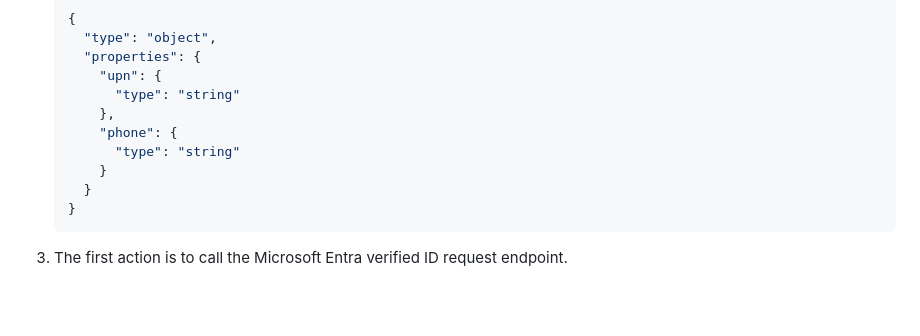
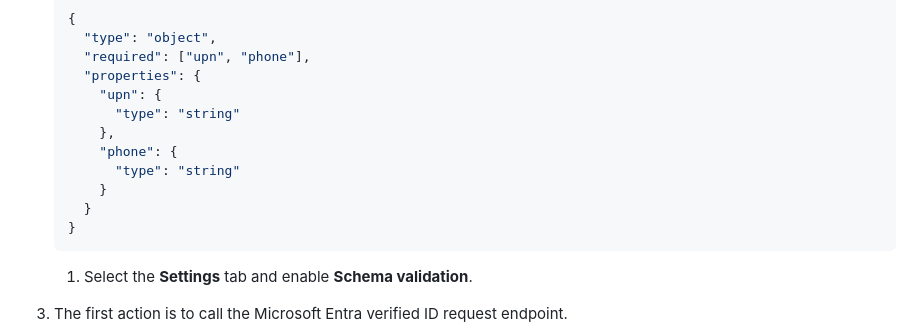
Before and after one commit to yoelhor/vid-logic-app, a Markdown page: README.md, the part around the change. Rendered like a GitHub page; blank space fills up the shorter version.

Commit message:
Schema validation

````diff
--- a/README.md
+++ b/README.md
@@ -132,6 +132,7 @@ With all components in place, except the mail service, proceed with building the
     ```json
     {
       "type": "object",
+      "required": ["upn", "phone"],
       "properties": {
         "upn": {
           "type": "string"
@@ -142,6 +143,9 @@ With all components in place, except the mail service, proceed with building the
       }
     }
     ```
+
+    1. Select the **Settings** tab and enable **Schema validation**.
+
 1. The first action is to call the Microsoft Entra verified ID request endpoint.
 
     1. Add an action type of **HTTP**.
````
